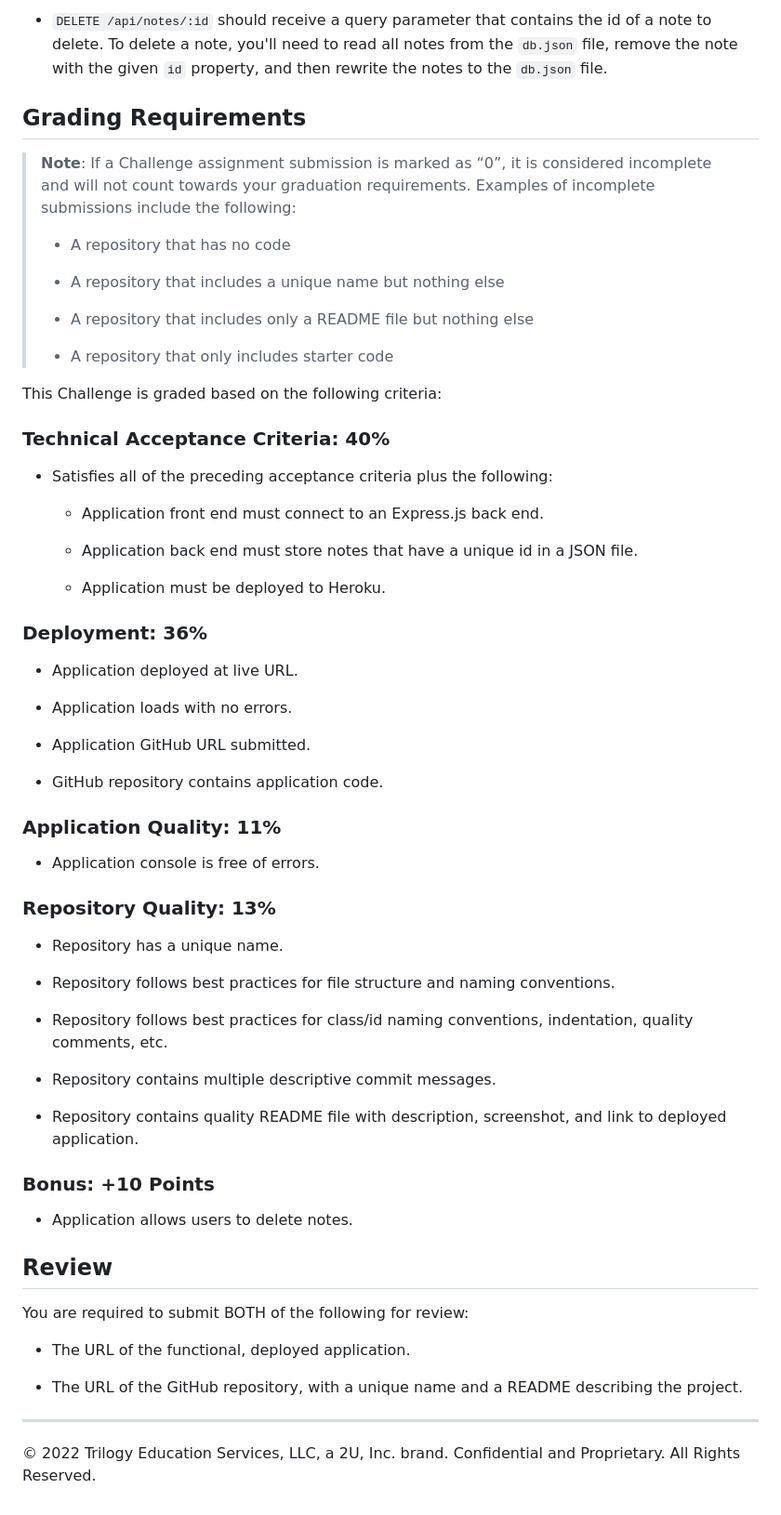
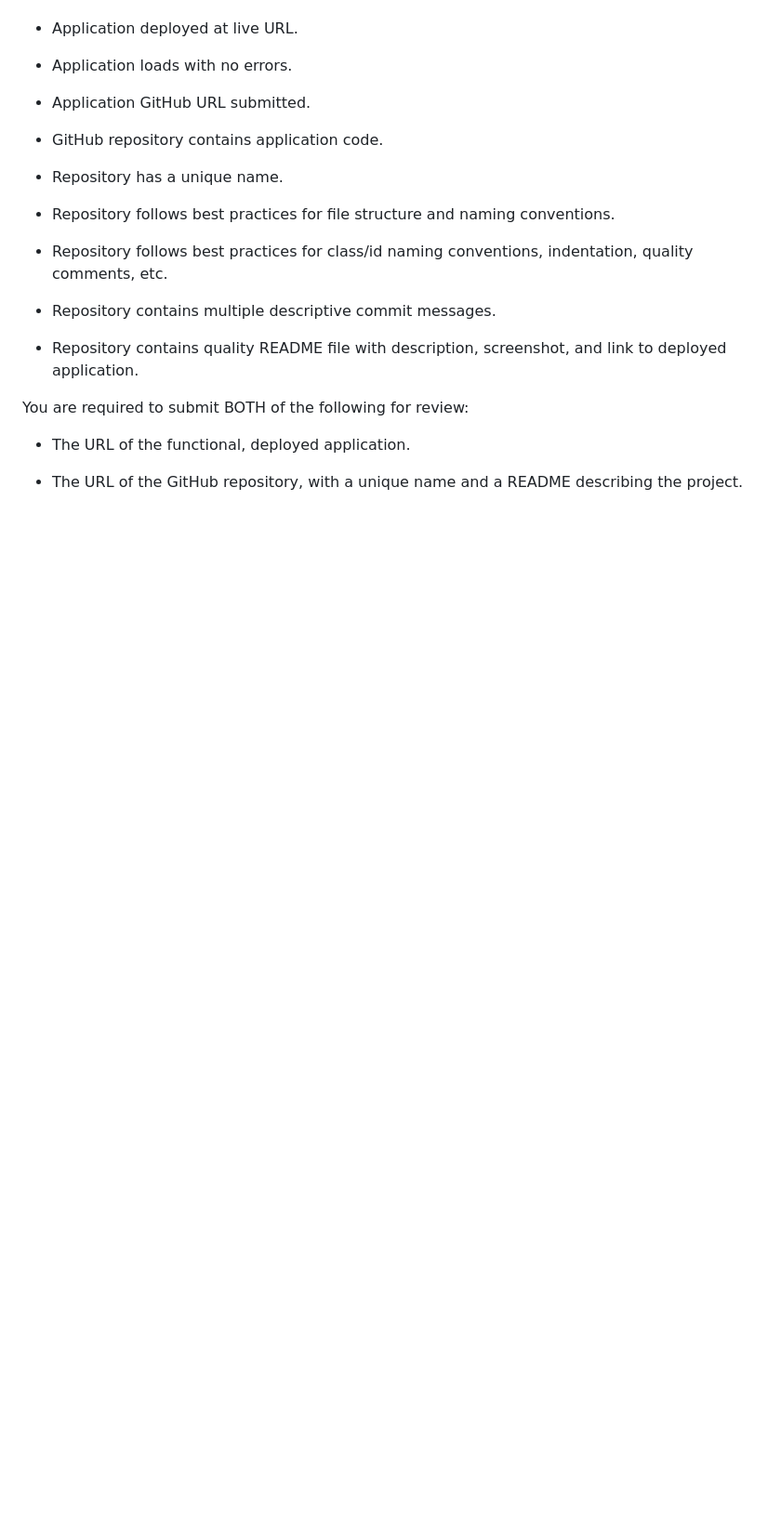
Before and after one commit to sophiadelarosa/Express.js-Note-Taker, a Markdown page: README.md, the part around the change printed below. Shown: that part at 93% size. GitHub-like rendering; blank space fills up the shorter version.

```diff
--- a/README.md
+++ b/README.md
@@ -68,33 +27,3 @@ You haven’t learned how to handle DELETE requests, but this application offers
-* `DELETE /api/notes/:id` should receive a query parameter that contains the id of a note to delete. To delete a note, you'll need to read all notes from the `db.json` file, remove the note with the given `id` property, and then rewrite the notes to the `db.json` file.
-
-
-## Grading Requirements
-
-> **Note**: If a Challenge assignment submission is marked as “0”, it is considered incomplete and will not count towards your graduation requirements. Examples of incomplete submissions include the following:
->
-> * A repository that has no code
->
-> * A repository that includes a unique name but nothing else
->
-> * A repository that includes only a README file but nothing else
->
-> * A repository that only includes starter code
-
-This Challenge is graded based on the following criteria:
-
-
-### Technical Acceptance Criteria: 40%
-
-* Satisfies all of the preceding acceptance criteria plus the following:
-
-  * Application front end must connect to an Express.js back end.
-
-  * Application back end must store notes that have a unique id in a JSON file.
-
-  * Application must be deployed to Heroku.
-
-
-### Deployment: 36%
 
 * Application deployed at live URL.
 
@@ -104,13 +33,6 @@ This Challenge is graded based on the following criteria:
 
 * GitHub repository contains application code.
 
-
-### Application Quality: 11%
-
-* Application console is free of errors.
-
-
-### Repository Quality: 13%
 
 * Repository has a unique name.
 
@@ -122,19 +44,8 @@ This Challenge is graded based on the following criteria:
 
 * Repository contains quality README file with description, screenshot, and link to deployed application.
 
-
-### Bonus: +10 Points
-
-* Application allows users to delete notes.
-
-
-## Review
-
 You are required to submit BOTH of the following for review:
 
 * The URL of the functional, deployed application.
 
 * The URL of the GitHub repository, with a unique name and a README describing the project.
-
-- - -
-© 2022 Trilogy Education Services, LLC, a 2U, Inc. brand. Confidential and Proprietary. All Rights Reserved.
```
Also changed, not shown: other parts of README.md (+17 -58 lines), public/assets/img/anotherbackground.jpg (added), public/assets/img/background.jpg (added), 3 other files.
